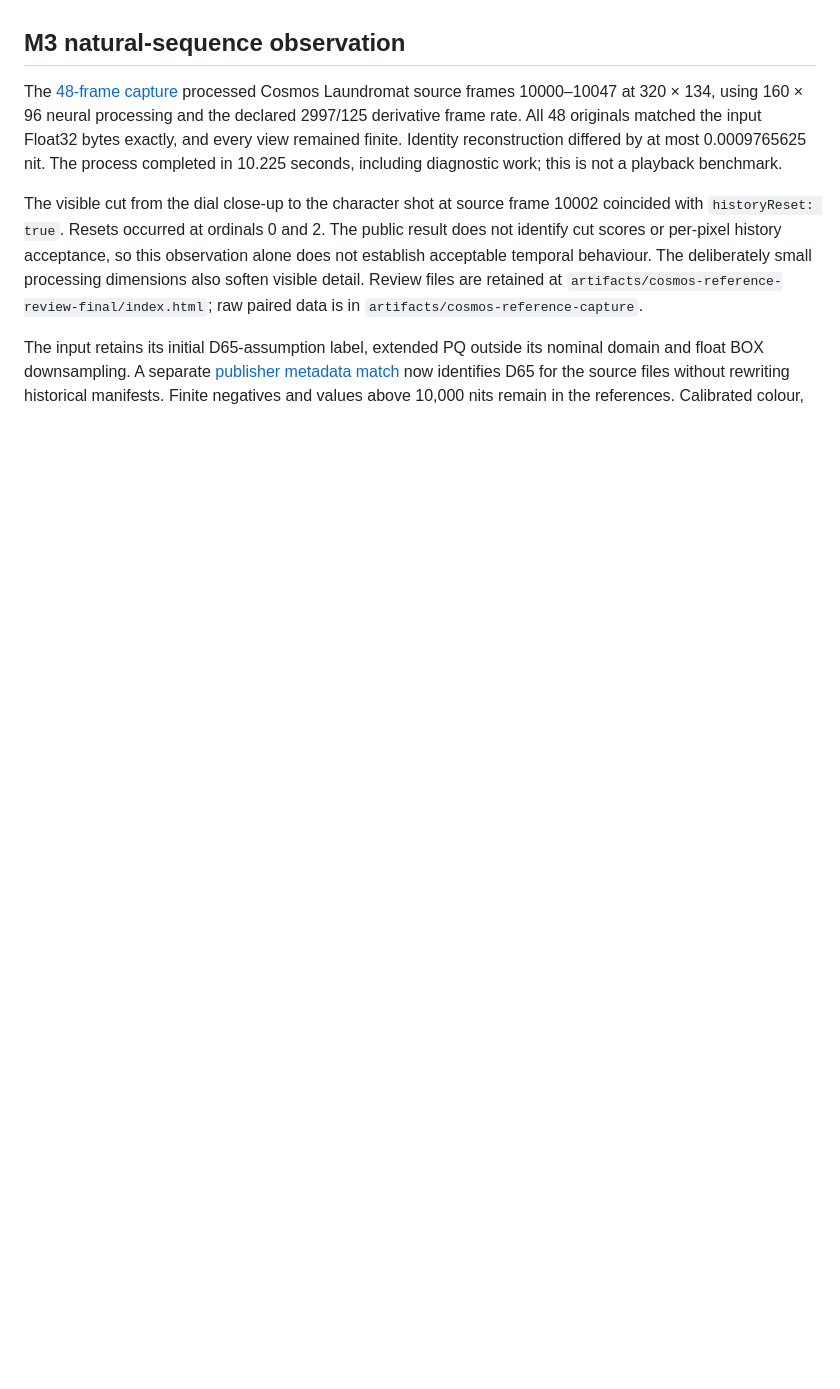
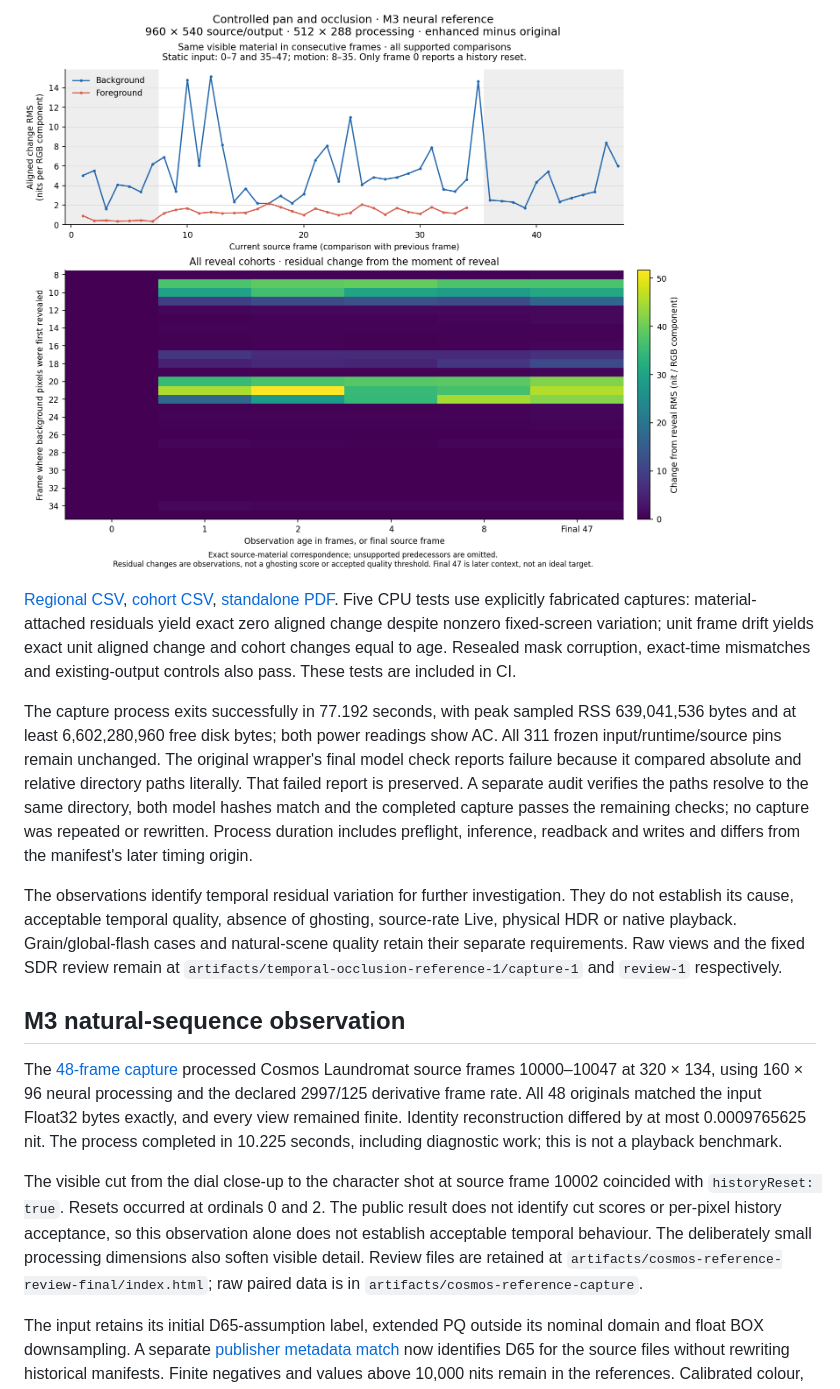
Before and after one commit to ScriptType/metal-dlss-mac-video, a Markdown page: docs/temporal-reference.md, the part around the change printed below. GitHub-like rendering; pictures changed too: docs/evidence/m3-occlusion-temporal.png (added); blank space fills up the shorter version.

Commit message:
Analyze motion-aligned temporal residuals and record M3 capture

```diff
--- a/docs/temporal-reference.md
+++ b/docs/temporal-reference.md
@@ -112,3 +140,10 @@ Preparation and exact source correspondence do not establish neural motion estim
+![Motion-aligned residual trajectories and all reveal cohorts](evidence/m3-occlusion-temporal.png)
+
+[Regional CSV](evidence/m3-occlusion-temporal.csv), [cohort CSV](evidence/m3-occlusion-cohorts.csv), [standalone PDF](evidence/m3-occlusion-temporal.pdf). Five CPU tests use explicitly fabricated captures: material-attached residuals yield exact zero aligned change despite nonzero fixed-screen variation; unit frame drift yields exact unit aligned change and cohort changes equal to age. Resealed mask corruption, exact-time mismatches and existing-output controls also pass. These tests are included in CI.
+
+The capture process exits successfully in 77.192 seconds, with peak sampled RSS 639,041,536 bytes and at least 6,602,280,960 free disk bytes; both power readings show AC. All 311 frozen input/runtime/source pins remain unchanged. The original wrapper's final model check reports failure because it compared absolute and relative directory paths literally. That failed report is preserved. A separate audit verifies the paths resolve to the same directory, both model hashes match and the completed capture passes the remaining checks; no capture was repeated or rewritten. Process duration includes preflight, inference, readback and writes and differs from the manifest's later timing origin.
+
+The observations identify temporal residual variation for further investigation. They do not establish its cause, acceptable temporal quality, absence of ghosting, source-rate Live, physical HDR or native playback. Grain/global-flash cases and natural-scene quality retain their separate requirements. Raw views and the fixed SDR review remain at `artifacts/temporal-occlusion-reference-1/capture-1` and `review-1` respectively.
 
 ## M3 natural-sequence observation
 
```
Also changed, not shown: other parts of docs/temporal-reference.md (+29 -1 lines), 7 other files.
